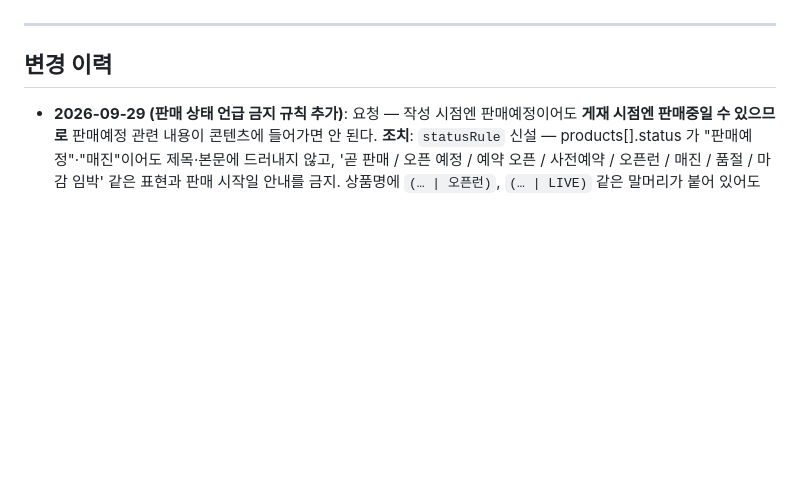
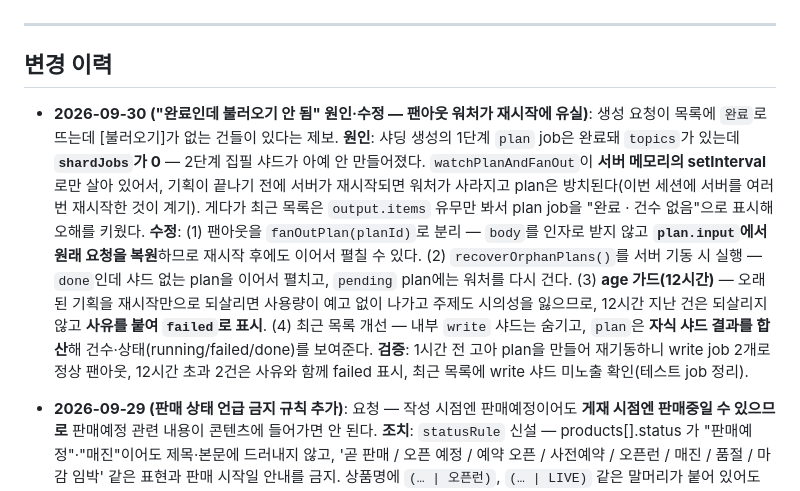
Before and after one commit to Mark-ji-rxc/prizm-curation-contents, a Markdown page: studio/작업내역_HANDOFF.md, the part around the change. Rendered like a GitHub page; blank space fills up the shorter version.

Commit message:
문서: 팬아웃 워처 유실 수정 변경 이력 추가
Co-Authored-By: Claude Opus 5 <noreply@anthropic.com>

```diff
--- a/studio/작업내역_HANDOFF.md
+++ b/studio/작업내역_HANDOFF.md
@@ -127,6 +127,9 @@ PRIZM 콘텐츠 제작 전 과정( **크롤링 → 콘텐츠 생성 → 상품
 ---
 
 ## 변경 이력
+
+- **2026-09-30 ("완료인데 불러오기 안 됨" 원인·수정 — 팬아웃 워처가 재시작에 유실)**: 생성 요청이 목록에 `완료`로 뜨는데 [불러오기]가 없는 건들이 있다는 제보. **원인**: 샤딩 생성의 1단계 `plan` job은 완료돼 `topics`가 있는데 **`shardJobs`가 0** — 2단계 집필 샤드가 아예 안 만들어졌다. `watchPlanAndFanOut`이 **서버 메모리의 setInterval**로만 살아 있어서, 기획이 끝나기 전에 서버가 재시작되면 워처가 사라지고 plan은 방치된다(이번 세션에 서버를 여러 번 재시작한 것이 계기). 게다가 최근 목록은 `output.items` 유무만 봐서 plan job을 "완료 · 건수 없음"으로 표시해 오해를 키웠다. **수정**: (1) 팬아웃을 `fanOutPlan(planId)`로 분리 — `body`를 인자로 받지 않고 **`plan.input`에서 원래 요청을 복원**하므로 재시작 후에도 이어서 펼칠 수 있다. (2) `recoverOrphanPlans()`를 서버 기동 시 실행 — `done`인데 샤드 없는 plan을 이어서 펼치고, `pending` plan에는 워처를 다시 건다. (3) **age 가드(12시간)** — 오래된 기획을 재시작만으로 되살리면 사용량이 예고 없이 나가고 주제도 시의성을 잃으므로, 12시간 지난 건은 되살리지 않고 **사유를 붙여 `failed`로 표시**. (4) 최근 목록 개선 — 내부 `write` 샤드는 숨기고, `plan`은 **자식 샤드 결과를 합산**해 건수·상태(running/failed/done)를 보여준다. **검증**: 1시간 전 고아 plan을 만들어 재기동하니 write job 2개로 정상 팬아웃, 12시간 초과 2건은 사유와 함께 failed 표시, 최근 목록에 write 샤드 미노출 확인(테스트 job 정리).
+
 
 - **2026-09-29 (판매 상태 언급 금지 규칙 추가)**: 요청 — 작성 시점엔 판매예정이어도 **게재 시점엔 판매중일 수 있으므로** 판매예정 관련 내용이 콘텐츠에 들어가면 안 된다. **조치**: `statusRule` 신설 — products[].status 가 "판매예정"·"매진"이어도 제목·본문에 드러내지 않고, '곧 판매 / 오픈 예정 / 예약 오픈 / 사전예약 / 오픈런 / 매진 / 품절 / 마감 임박' 같은 표현과 판매 시작일 안내를 금지. 상품명에 `(… | 오픈런)`, `(… | LIVE)` 같은 말머리가 붙어 있어도 본문에 옮기지 않는다. matched 배열의 status 필드는 등록용이라 데이터 그대로 유지하되 본문 반영만 금지. **적용 범위**: 지시문 5곳 — generate·brief·지역기반·write(샤드 집필)·plan(주제 기획: 주제·angle 자체를 판매 상태로 잡지 않도록) + `CONTENT_RULES.판매상태언급` + 제작가이드 md(작성규칙 표·주의사항 체크리스트). **검증**: generate·brief job 생성 후 instructions·rules에 규칙 포함 확인(테스트 job 정리).
 
```
